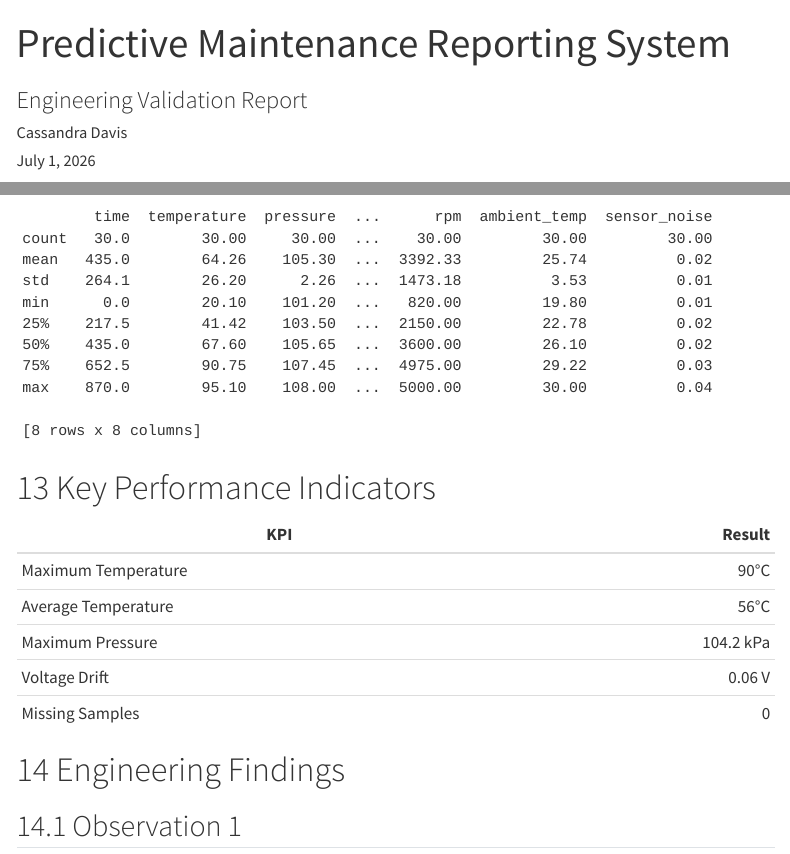
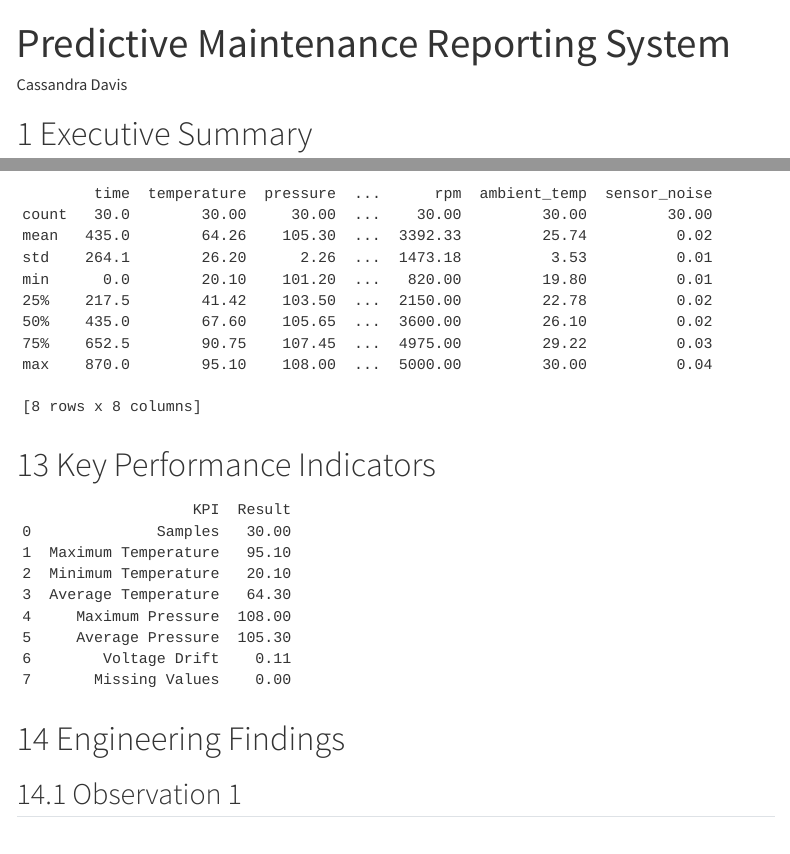
Before and after one commit to cassandra-davis/cassandra-davis.github.io, a Quarto document (projects/engineering-reporting-system/report.qmd): the page in a window 1100 px wide, from its top, and a second part further down, joined at a grey line. Rendered offline with R 4.5, knitr and Pandoc in place of Quarto, with nearby package versions; menus at the side of the page are left out.

Commit message:
Refactor metadata structure in engineering report files and remove obsolete fields

````diff
--- a/projects/engineering-reporting-system/_quarto.yml
+++ b/projects/engineering-reporting-system/_quarto.yml
@@ -19,7 +19,6 @@
 
   pdf:
     pdf-engine: xelatex
-    keep-tex: true
     toc: true
     number-sections: true
     include-in-header:
@@ -43,5 +40,4 @@
   date: today
   department: "Engineering"
   tel: "+49 xxxxxxxxxx"
-  classification: "Confidential"
   location: "Heumaden"
--- a/projects/engineering-reporting-system/report.qmd
+++ b/projects/engineering-reporting-system/report.qmd
@@ -1,6 +1 @@
 ---
-  title: "Predictive Maintenance Reporting System"
-  subtitle: "Engineering Validation Report"
-  customer: "Fictional Automotive OEM"
-  document-id: "PMR-001"
-  version: "1.1"
@@ -10 +1,0 @@
-  department: "Engineering"
@@ -136,13 +127,12 @@
 
 # Key Performance Indicators
 
-| KPI                 |    Result |
-| ------------------- | --------: |
-| Maximum Temperature |      90°C |
-| Average Temperature |      56°C |
-| Maximum Pressure    | 104.2 kPa |
-| Voltage Drift       |    0.06 V |
-| Missing Samples     |         0 |
+```{python}
+from scripts.analyse import calculate_kpis
+import pandas as pd
+kpis = calculate_kpis(df)
+pd.DataFrame(kpis.items(), columns=["KPI", "Result"])
+```
 
 # Engineering Findings
 
````
Also changed, not shown: projects/engineering-reporting-system/_quarto.yml (2 more changed lines), projects/engineering-reporting-system/report.qmd (13 more changed lines).
